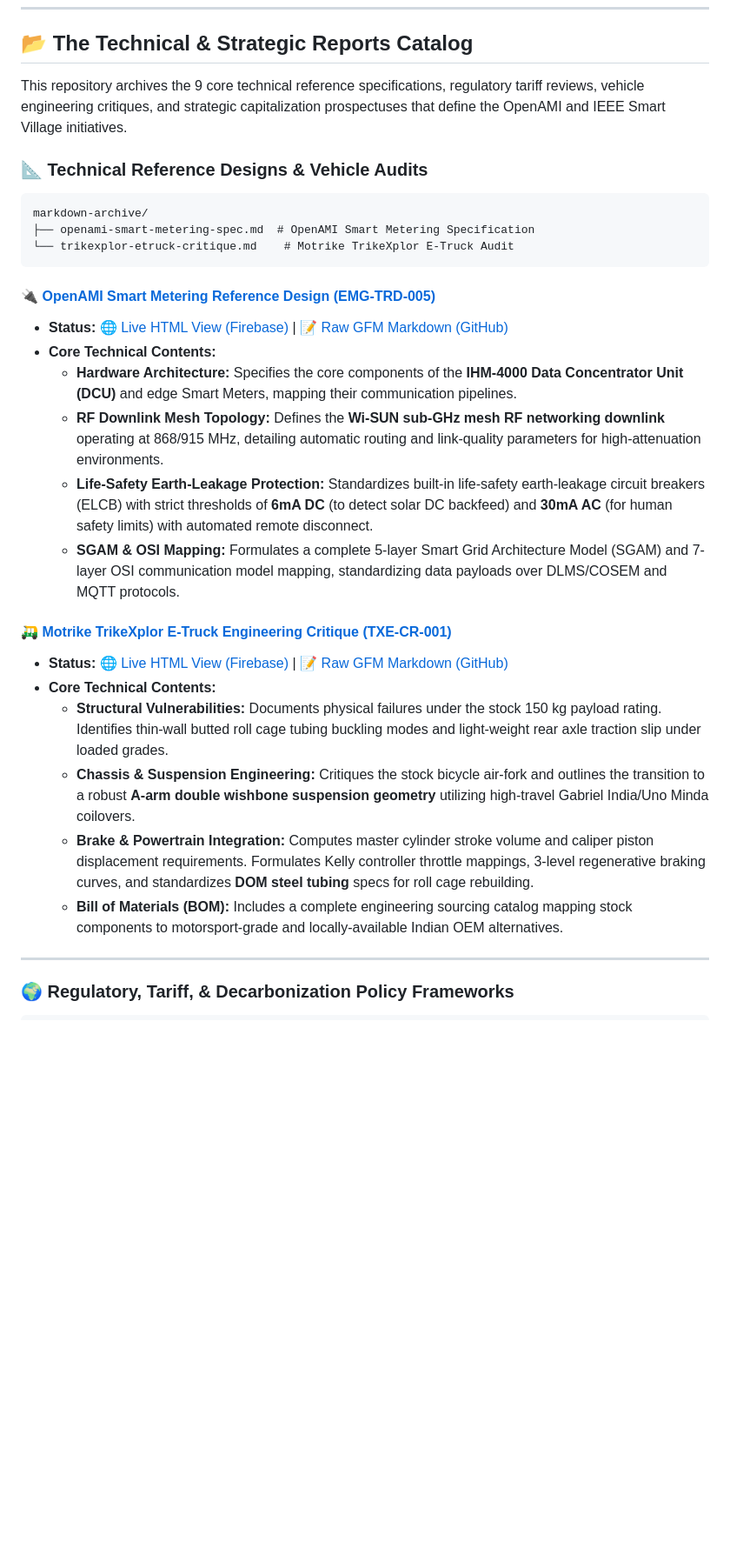
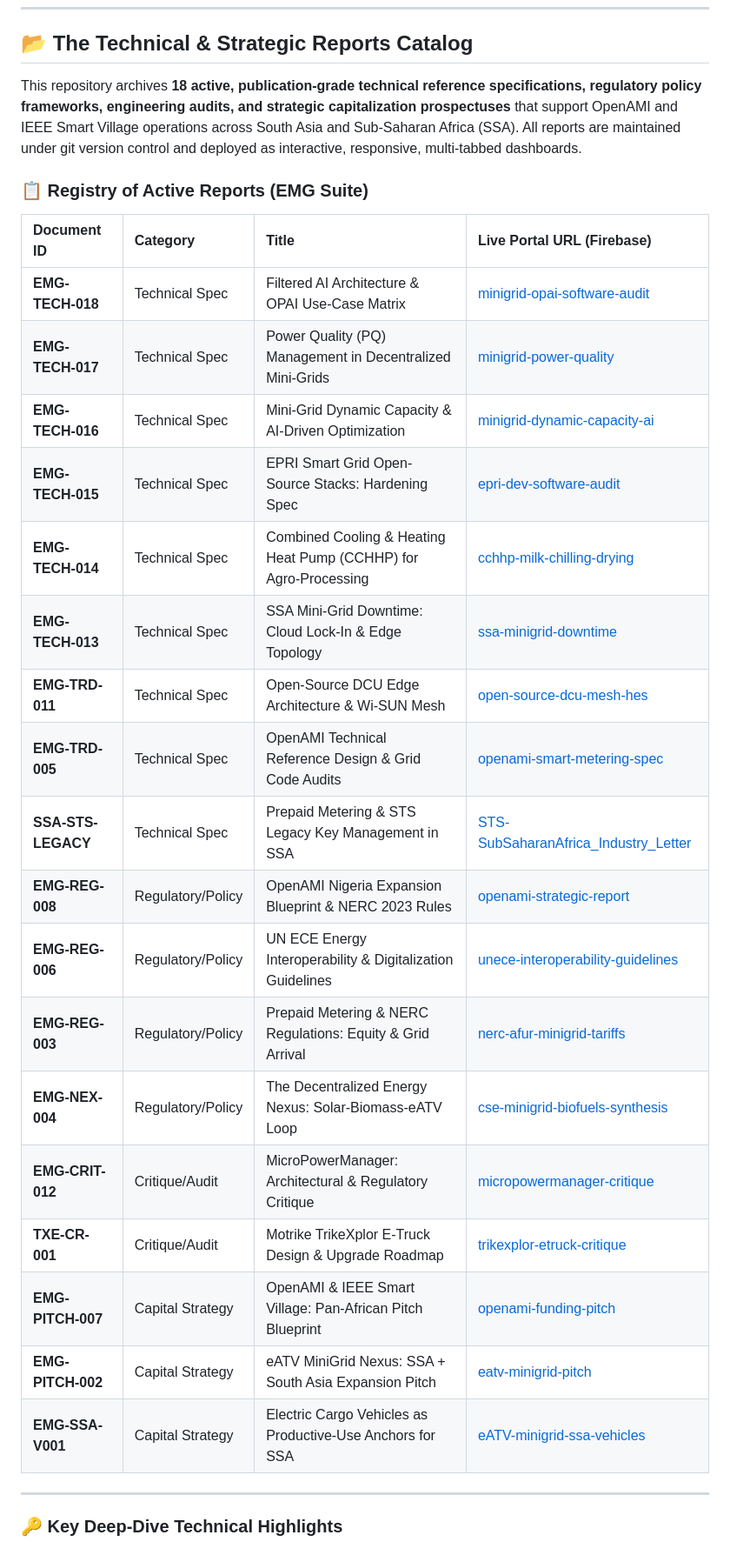
Before and after one commit to rahulbhargavain/openami-smart-village, a Markdown page: README.md, the part around one of its changes. Shown at 87% size. Rendered like a GitHub page; blank space fills up the shorter version.

Commit message:
docs: update README.md to catalog and detail 18 active technical reports

````diff
--- a/README.md
+++ b/README.md
@@ -39,33 +39,32 @@ wiki/
 
 ## 📂 The Technical & Strategic Reports Catalog
 
-This repository archives the 9 core technical reference specifications, regulatory tariff reviews, vehicle engineering critiques, and strategic capitalization prospectuses that define the OpenAMI and IEEE Smart Village initiatives.
+This repository archives **18 active, publication-grade technical reference specifications, regulatory policy frameworks, engineering audits, and strategic capitalization prospectuses** that support OpenAMI and IEEE Smart Village operations across South Asia and Sub-Saharan Africa (SSA). All reports are maintained under git version control and deployed as interactive, responsive, multi-tabbed dashboards.
 
-### 📐 Technical Reference Designs & Vehicle Audits
+### 📋 Registry of Active Reports (EMG Suite)
 
-```
-markdown-archive/
-├── openami-smart-metering-spec.md  # OpenAMI Smart Metering Specification
-└── trikexplor-etruck-critique.md    # Motrike TrikeXplor E-Truck Audit
-```
-
-#### 🔌 [OpenAMI Smart Metering Reference Design (EMG-TRD-005)](file:///C:/Users/rhlbh/.gemini/antigravity/scratch/sattal-pitch/markdown-archive/openami-smart-metering-spec.md)
-* **Status:** 🌐 [Live HTML View (Firebase)](https://sattal.cottonspace.com/reports/openami-smart-metering-spec) | 📝 [Raw GFM Markdown (GitHub)](./markdown-archive/openami-smart-metering-spec.md)
-* **Core Technical Contents:**
-  * **Hardware Architecture:** Specifies the core components of the **IHM-4000 Data Concentrator Unit (DCU)** and edge Smart Meters, mapping their communication pipelines.
-  * **RF Downlink Mesh Topology:** Defines the **Wi-SUN sub-GHz mesh RF networking downlink** operating at 868/915 MHz, detailing automatic routing and link-quality parameters for high-attenuation environments.
-  * **Life-Safety Earth-Leakage Protection:** Standardizes built-in life-safety earth-leakage circuit breakers (ELCB) with strict thresholds of **6mA DC** (to detect solar DC backfeed) and **30mA AC** (for human safety limits) with automated remote disconnect.
-  * **SGAM & OSI Mapping:** Formulates a complete 5-layer Smart Grid Architecture Model (SGAM) and 7-layer OSI communication model mapping, standardizing data payloads over DLMS/COSEM and MQTT protocols.
-
-#### 🛺 [Motrike TrikeXplor E-Truck Engineering Critique (TXE-CR-001)](file:///C:/Users/rhlbh/.gemini/antigravity/scratch/sattal-pitch/markdown-archive/trikexplor-etruck-critique.md)
-* **Status:** 🌐 [Live HTML View (Firebase)](https://sattal.cottonspace.com/reports/trikexplor-etruck-critique) | 📝 [Raw GFM Markdown (GitHub)](./markdown-archive/trikexplor-etruck-critique.md)
-* **Core Technical Contents:**
-  * **Structural Vulnerabilities:** Documents physical failures under the stock 150 kg payload rating. Identifies thin-wall butted roll cage tubing buckling modes and light-weight rear axle traction slip under loaded grades.
-  * **Chassis & Suspension Engineering:** Critiques the stock bicycle air-fork and outlines the transition to a robust **A-arm double wishbone suspension geometry** utilizing high-travel Gabriel India/Uno Minda coilovers.
-  * **Brake & Powertrain Integration:** Computes master cylinder stroke volume and caliper piston displacement requirements. Formulates Kelly controller throttle mappings, 3-level regenerative braking curves, and standardizes **DOM steel tubing** specs for roll cage rebuilding.
-  * **Bill of Materials (BOM):** Includes a complete engineering sourcing catalog mapping stock components to motorsport-grade and locally-available Indian OEM alternatives.
+| Document ID | Category | Title | Live Portal URL (Firebase) |
+| :--- | :--- | :--- | :--- |
+| **EMG-TECH-018** | Technical Spec | Filtered AI Architecture & OPAI Use-Case Matrix | [minigrid-opai-software-audit](https://sattal.cottonspace.com/reports/minigrid-opai-software-audit) |
+| **EMG-TECH-017** | Technical Spec | Power Quality (PQ) Management in Decentralized Mini-Grids | [minigrid-power-quality](https://sattal.cottonspace.com/reports/minigrid-power-quality) |
+| **EMG-TECH-016** | Technical Spec | Mini-Grid Dynamic Capacity & AI-Driven Optimization | [minigrid-dynamic-capacity-ai](https://sattal.cottonspace.com/reports/minigrid-dynamic-capacity-ai) |
+| **EMG-TECH-015** | Technical Spec | EPRI Smart Grid Open-Source Stacks: Hardening Spec | [epri-dev-software-audit](https://sattal.cottonspace.com/reports/epri-dev-software-audit) |
+| **EMG-TECH-014** | Technical Spec | Combined Cooling & Heating Heat Pump (CCHHP) for Agro-Processing | [cchhp-milk-chilling-drying](https://sattal.cottonspace.com/reports/cchhp-milk-chilling-drying) |
+| **EMG-TECH-013** | Technical Spec | SSA Mini-Grid Downtime: Cloud Lock-In & Edge Topology | [ssa-minigrid-downtime](https://sattal.cottonspace.com/reports/ssa-minigrid-downtime) |
+| **EMG-TRD-011** | Technical Spec | Open-Source DCU Edge Architecture & Wi-SUN Mesh | [open-source-dcu-mesh-hes](https://sattal.cottonspace.com/reports/open-source-dcu-mesh-hes) |
+| **EMG-TRD-005** | Technical Spec | OpenAMI Technical Reference Design & Grid Code Audits | [openami-smart-metering-spec](https://sattal.cottonspace.com/reports/openami-smart-metering-spec) |
+| **SSA-STS-LEGACY** | Technical Spec | Prepaid Metering & STS Legacy Key Management in SSA | [STS-SubSaharanAfrica_Industry_Letter](https://sattal.cottonspace.com/reports/STS-SubSaharanAfrica_Industry_Letter) |
+| **EMG-REG-008** | Regulatory/Policy | OpenAMI Nigeria Expansion Blueprint & NERC 2023 Rules | [openami-strategic-report](https://sattal.cottonspace.com/reports/openami-strategic-report) |
+| **EMG-REG-006** | Regulatory/Policy | UN ECE Energy Interoperability & Digitalization Guidelines | [unece-interoperability-guidelines](https://sattal.cottonspace.com/reports/unece-interoperability-guidelines) |
+| **EMG-REG-003** | Regulatory/Policy | Prepaid Metering & NERC Regulations: Equity & Grid Arrival | [nerc-afur-minigrid-tariffs](https://sattal.cottonspace.com/reports/nerc-afur-minigrid-tariffs) |
+| **EMG-NEX-004** | Regulatory/Policy | The Decentralized Energy Nexus: Solar-Biomass-eATV Loop | [cse-minigrid-biofuels-synthesis](https://sattal.cottonspace.com/reports/cse-minigrid-biofuels-synthesis) |
+| **EMG-CRIT-012** | Critique/Audit | MicroPowerManager: Architectural & Regulatory Critique | [micropowermanager-critique](https://sattal.cottonspace.com/reports/micropowermanager-critique) |
+| **TXE-CR-001** | Critique/Audit | Motrike TrikeXplor E-Truck Design & Upgrade Roadmap | [trikexplor-etruck-critique](https://sattal.cottonspace.com/reports/trikexplor-etruck-critique) |
+| **EMG-PITCH-007**| Capital Strategy | OpenAMI & IEEE Smart Village: Pan-African Pitch Blueprint | [openami-funding-pitch](https://sattal.cottonspace.com/reports/openami-funding-pitch) |
+| **EMG-PITCH-002**| Capital Strategy | eATV MiniGrid Nexus: SSA + South Asia Expansion Pitch | [eatv-minigrid-pitch](https://sattal.cottonspace.com/reports/eatv-minigrid-pitch) |
+| **EMG-SSA-V001**| Capital Strategy | Electric Cargo Vehicles as Productive-Use Anchors for SSA | [eATV-minigrid-ssa-vehicles](https://sattal.cottonspace.com/reports/eATV-minigrid-ssa-vehicles) |
 
 ---
 
-### 🌍 Regulatory, Tariff, & Decarbonization Policy Frameworks
+### 🔑 Key Deep-Dive Technical Highlights
 
````
Also changed, not shown: other parts of README.md (+21 -65 lines).
